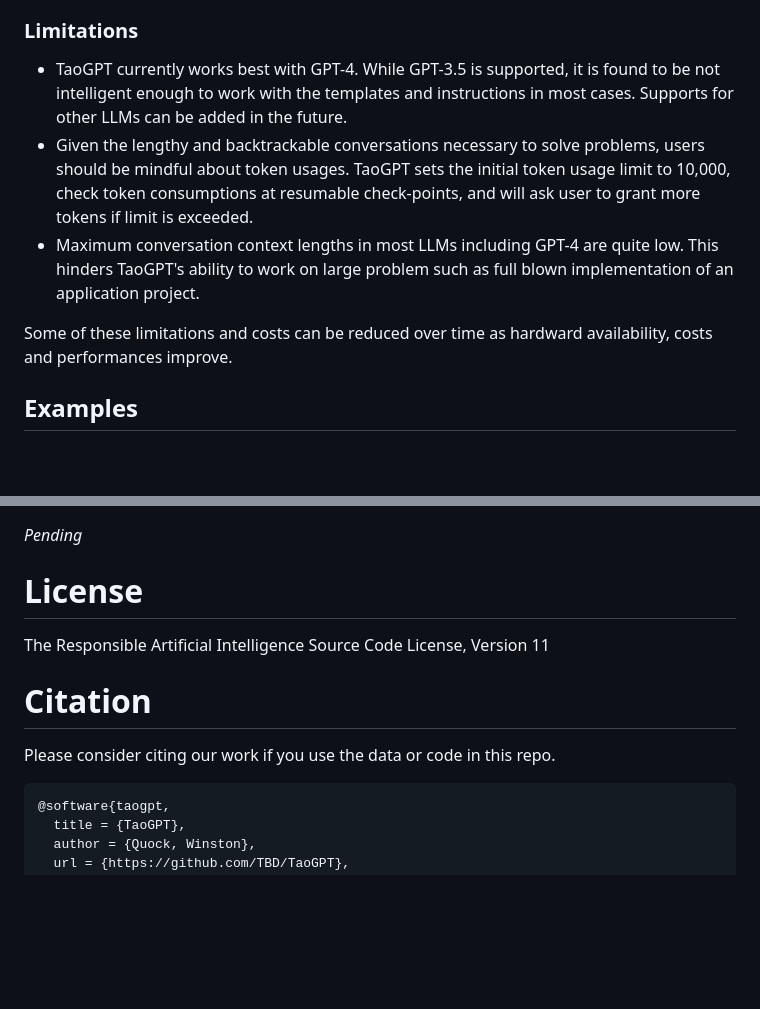
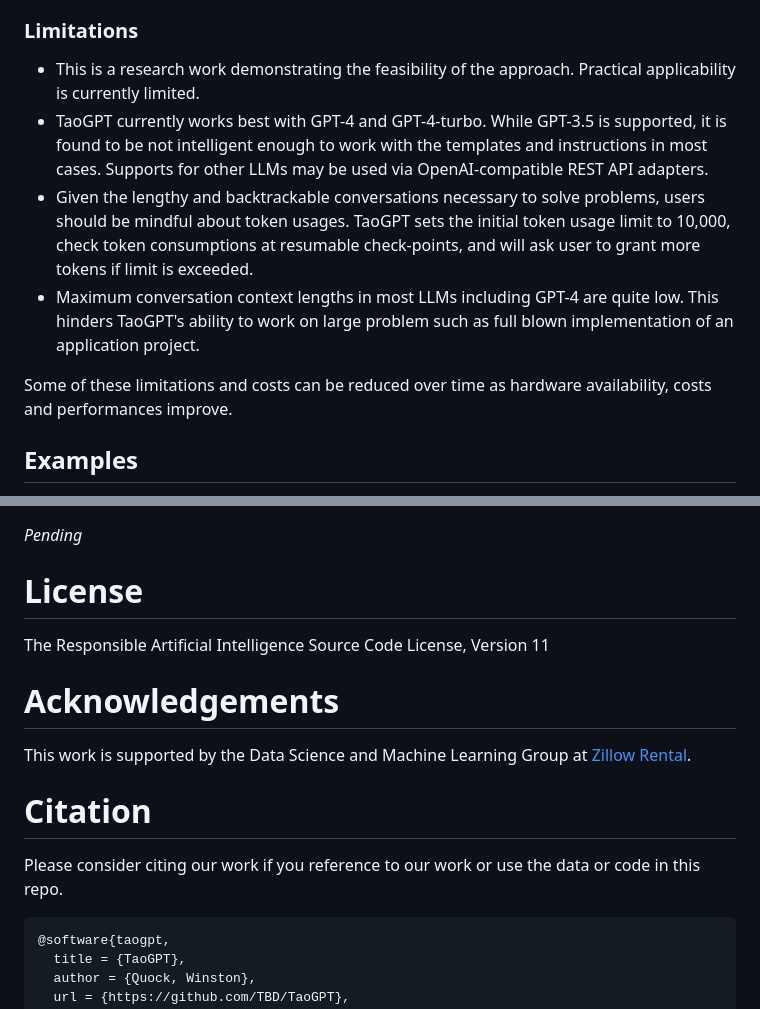
Before and after one commit to zillow/taogpt, a Markdown page: README.md, 2 parts joined by grey strips. Drawn GitHub-style; blank space fills up the shorter version.

Commit message:
Add acknowledgement. Update README.md

````diff
--- a/README.md
+++ b/README.md
@@ -130,15 +130,17 @@ A problem solving session typically flows like:
 
 ### Limitations
 
-* TaoGPT currently works best with GPT-4. While GPT-3.5 is supported, it is found to be not intelligent enough to
-  work with the templates and instructions in most cases. Supports for other LLMs can be added in the future.
+* This is a research work demonstrating the feasibility of the approach. Practical applicability is currently limited.
+* TaoGPT currently works best with GPT-4 and GPT-4-turbo. While GPT-3.5 is supported, it is found to be not intelligent
+  enough to work with the templates and instructions in most cases. Supports for other LLMs may be used via
+  OpenAI-compatible REST API adapters.
 * Given the lengthy and backtrackable conversations necessary to solve problems, users should be mindful about token
   usages. TaoGPT sets the initial token usage limit to 10,000, check token consumptions at resumable check-points, and
   will ask user to grant more tokens if limit is exceeded.
 * Maximum conversation context lengths in most LLMs including GPT-4 are quite low. This hinders TaoGPT's ability to
   work on large problem such as full blown implementation of an application project.
 
-Some of these limitations and costs can be reduced over time as hardward availability, costs and performances improve.
+Some of these limitations and costs can be reduced over time as hardware availability, costs and performances improve.
 
 ## Examples
 
@@ -355,9 +357,13 @@ Formal citations will be provided with pending publications. Here are some prior
 
 The Responsible Artificial Intelligence Source Code License, Version 11
 
+# Acknowledgements
+
+This work is supported by the Data Science and Machine Learning Group at [Zillow Rental](https://www.zillow.com/homes/for_rent/).
+
 # Citation
 
-Please consider citing our work if you use the data or code in this repo.
+Please consider citing our work if you reference to our work or use the data or code in this repo.
 
 ```
 @software{taogpt,
````
